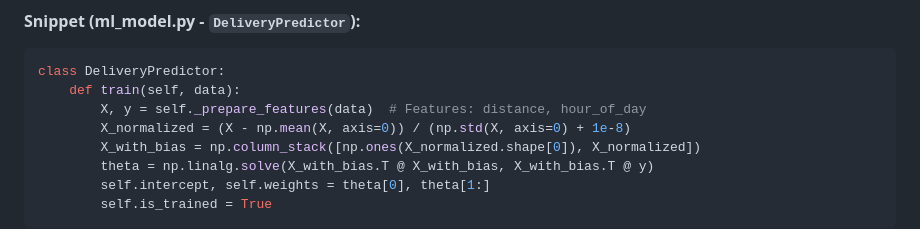
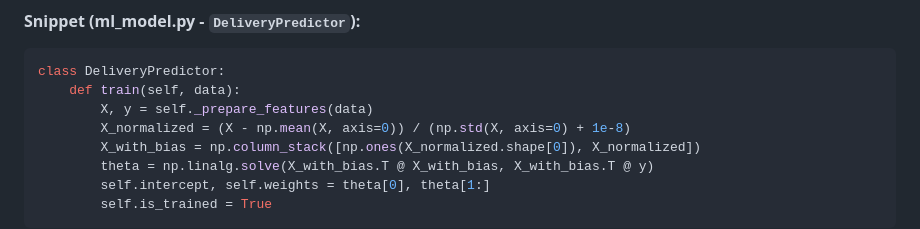
Before and after one commit to cleven12/delivery_intel_system, a Markdown page: pr.md, the part around the change. Rendered like a GitHub page.

````diff
--- a/pr.md
+++ b/pr.md
@@ -45,7 +45,7 @@ Our **Delivery Intelligence System** is a Flask-based web app that uses AI to:
 ```python
 class DeliveryPredictor:
     def train(self, data):
-        X, y = self._prepare_features(data)  # Features: distance, hour_of_day
+        X, y = self._prepare_features(data)
         X_normalized = (X - np.mean(X, axis=0)) / (np.std(X, axis=0) + 1e-8)
         X_with_bias = np.column_stack([np.ones(X_normalized.shape[0]), X_normalized])
         theta = np.linalg.solve(X_with_bias.T @ X_with_bias, X_with_bias.T @ y)
````
